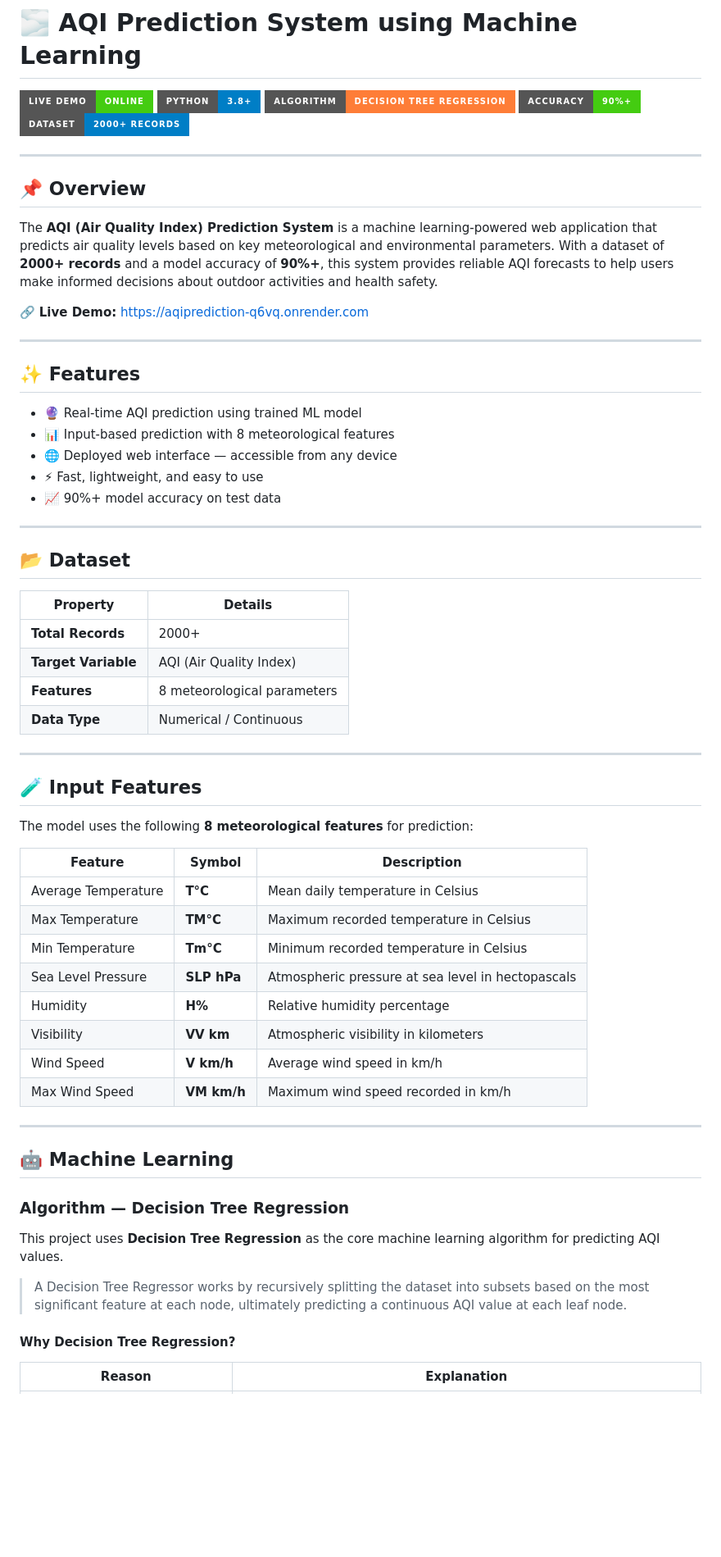
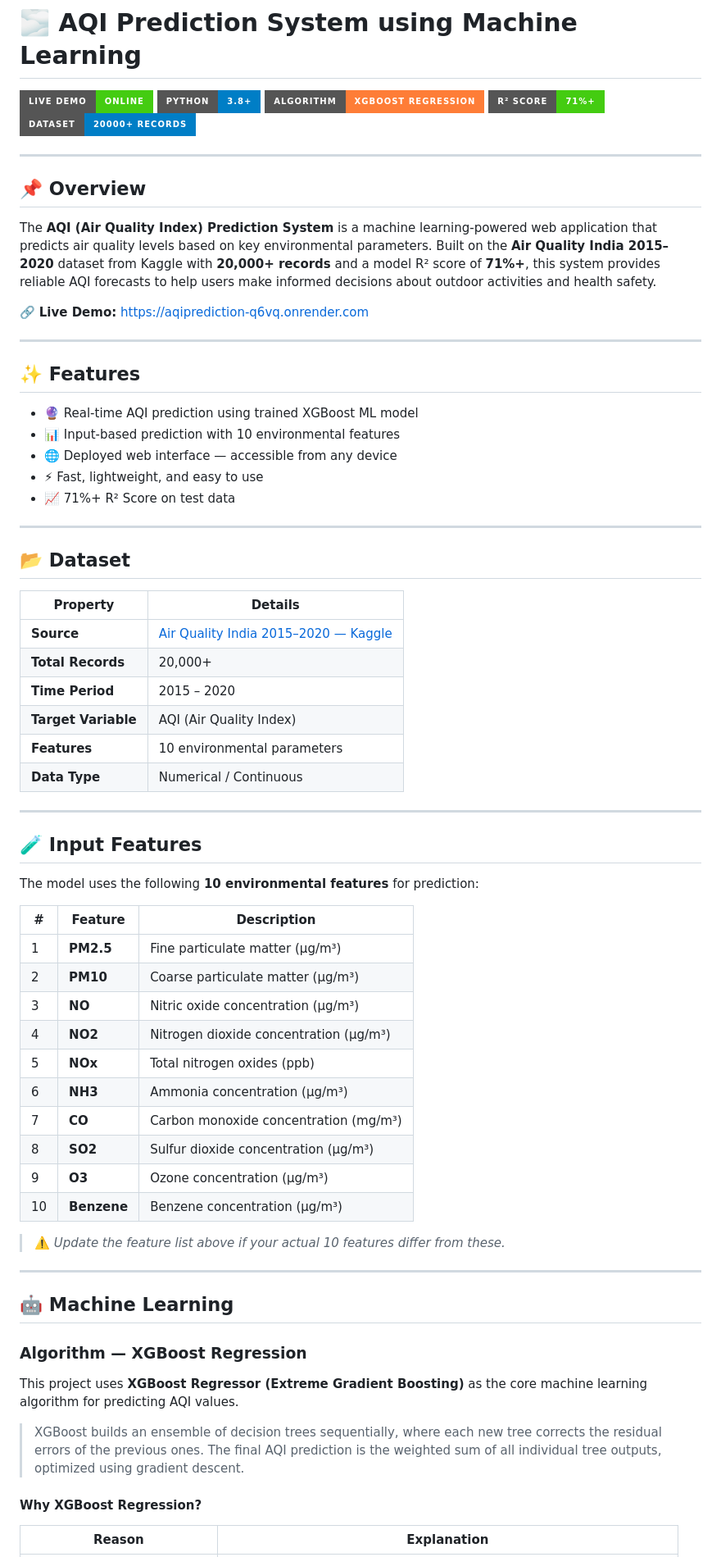
Before and after one commit to HackStreetBoy11/AqiPrediction, a Markdown page: README.md, the part around one of its changes. Shown at 82% size. GitHub-like rendering; badges without logos; blank space fills up the shorter version.

```diff
--- a/README.md
+++ b/README.md
@@ -2,15 +2,15 @@
 
 [![Live Demo](https://img.shields.io/badge/Live%20Demo-Online-brightgreen?style=for-the-badge&logo=render)](https://aqiprediction-q6vq.onrender.com)
 [![Python](https://img.shields.io/badge/Python-3.8+-blue?style=for-the-badge&logo=python)](https://www.python.org/)
-[![Algorithm](https://img.shields.io/badge/Algorithm-Decision%20Tree%20Regression-orange?style=for-the-badge&logo=scikit-learn)](https://scikit-learn.org/)
-[![Accuracy](https://img.shields.io/badge/Accuracy-90%25+-success?style=for-the-badge)](https://aqiprediction-q6vq.onrender.com)
-[![Dataset](https://img.shields.io/badge/Dataset-2000%2B%20Records-informational?style=for-the-badge)](https://aqiprediction-q6vq.onrender.com)
+[![Algorithm](https://img.shields.io/badge/Algorithm-XGBoost%20Regression-orange?style=for-the-badge&logo=scikit-learn)](https://xgboost.readthedocs.io/)
+[![Accuracy](https://img.shields.io/badge/R²%20Score-71%25+-success?style=for-the-badge)](https://aqiprediction-q6vq.onrender.com)
+[![Dataset](https://img.shields.io/badge/Dataset-20000%2B%20Records-informational?style=for-the-badge)](https://aqiprediction-q6vq.onrender.com)
 
 ---
 
 ## 📌 Overview
 
-The **AQI (Air Quality Index) Prediction System** is a machine learning-powered web application that predicts air quality levels based on key meteorological and environmental parameters. With a dataset of **2000+ records** and a model accuracy of **90%+**, this system provides reliable AQI forecasts to help users make informed decisions about outdoor activities and health safety.
+The **AQI (Air Quality Index) Prediction System** is a machine learning-powered web application that predicts air quality levels based on key environmental parameters. Built on the **Air Quality India 2015–2020** dataset from Kaggle with **20,000+ records** and a model R² score of **71%+**, this system provides reliable AQI forecasts to help users make informed decisions about outdoor activities and health safety.
 
 🔗 **Live Demo:** [https://aqiprediction-q6vq.onrender.com](https://aqiprediction-q6vq.onrender.com)
 
@@ -18,11 +18,11 @@ The **AQI (Air Quality Index) Prediction System** is a machine learning-powered
 
 ## ✨ Features
 
-- 🔮 Real-time AQI prediction using trained ML model
-- 📊 Input-based prediction with 8 meteorological features
+- 🔮 Real-time AQI prediction using trained XGBoost ML model
+- 📊 Input-based prediction with 10 environmental features
 - 🌐 Deployed web interface — accessible from any device
 - ⚡ Fast, lightweight, and easy to use
-- 📈 90%+ model accuracy on test data
+- 📈 71%+ R² Score on test data
 
 ---
 
@@ -30,39 +30,45 @@ The **AQI (Air Quality Index) Prediction System** is a machine learning-powered
 
 | Property | Details |
 |---|---|
-| **Total Records** | 2000+ |
+| **Source** | [Air Quality India 2015–2020 — Kaggle](https://www.kaggle.com/) |
+| **Total Records** | 20,000+ |
+| **Time Period** | 2015 – 2020 |
 | **Target Variable** | AQI (Air Quality Index) |
-| **Features** | 8 meteorological parameters |
+| **Features** | 10 environmental parameters |
 | **Data Type** | Numerical / Continuous |
 
 ---
 
 ## 🧪 Input Features
 
-The model uses the following **8 meteorological features** for prediction:
+The model uses the following **10 environmental features** for prediction:
 
-| Feature | Symbol | Description |
+| # | Feature | Description |
 |---|---|---|
-| Average Temperature | **T°C** | Mean daily temperature in Celsius |
-| Max Temperature | **TM°C** | Maximum recorded temperature in Celsius |
-| Min Temperature | **Tm°C** | Minimum recorded temperature in Celsius |
-| Sea Level Pressure | **SLP hPa** | Atmospheric pressure at sea level in hectopascals |
-| Humidity | **H%** | Relative humidity percentage |
-| Visibility | **VV km** | Atmospheric visibility in kilometers |
-| Wind Speed | **V km/h** | Average wind speed in km/h |
-| Max Wind Speed | **VM km/h** | Maximum wind speed recorded in km/h |
+| 1 | **PM2.5** | Fine particulate matter (µg/m³) |
+| 2 | **PM10** | Coarse particulate matter (µg/m³) |
+| 3 | **NO** | Nitric oxide concentration (µg/m³) |
+| 4 | **NO2** | Nitrogen dioxide concentration (µg/m³) |
+| 5 | **NOx** | Total nitrogen oxides (ppb) |
+| 6 | **NH3** | Ammonia concentration (µg/m³) |
+| 7 | **CO** | Carbon monoxide concentration (mg/m³) |
+| 8 | **SO2** | Sulfur dioxide concentration (µg/m³) |
+| 9 | **O3** | Ozone concentration (µg/m³) |
+| 10 | **Benzene** | Benzene concentration (µg/m³) |
+
+> ⚠️ *Update the feature list above if your actual 10 features differ from these.*
 
 ---
 
 ## 🤖 Machine Learning
 
-### Algorithm — Decision Tree Regression
+### Algorithm — XGBoost Regression
 
-This project uses **Decision Tree Regression** as the core machine learning algorithm for predicting AQI values.
+This project uses **XGBoost Regressor (Extreme Gradient Boosting)** as the core machine learning algorithm for predicting AQI values.
 
-> A Decision Tree Regressor works by recursively splitting the dataset into subsets based on the most significant feature at each node, ultimately predicting a continuous AQI value at each leaf node.
+> XGBoost builds an ensemble of decision trees sequentially, where each new tree corrects the residual errors of the previous ones. The final AQI prediction is the weighted sum of all individual tree outputs, optimized using gradient descent.
 
-#### Why Decision Tree Regression?
+#### Why XGBoost Regression?
 
 | Reason | Explanation |
 |---|---|
```
Also changed, not shown: other parts of README.md (+54 -46 lines).
